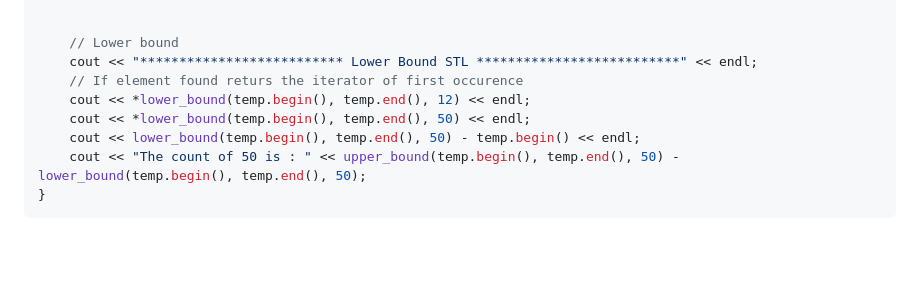
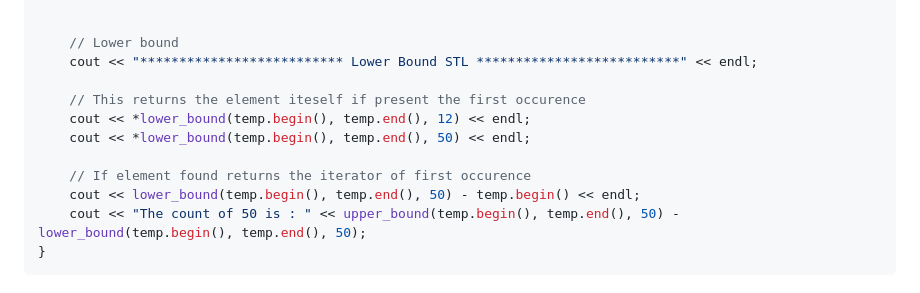
Before and after one commit to SubratYeeshu/Interview_Prep, a Markdown page: DSA/Implementation_And_Patterns/stl.md, the part around the change. GitHub-like rendering; blank space fills up the shorter version.

```diff
--- a/DSA/Implementation_And_Patterns/stl.md
+++ b/DSA/Implementation_And_Patterns/stl.md
@@ -593,9 +593,12 @@ int main(){
 
     // Lower bound
     cout << "************************** Lower Bound STL **************************" << endl;
-    // If element found returs the iterator of first occurence
+
+    // This returns the element iteself if present the first occurence
     cout << *lower_bound(temp.begin(), temp.end(), 12) << endl;
     cout << *lower_bound(temp.begin(), temp.end(), 50) << endl;
+
+    // If element found returns the iterator of first occurence
     cout << lower_bound(temp.begin(), temp.end(), 50) - temp.begin() << endl;
     cout << "The count of 50 is : " << upper_bound(temp.begin(), temp.end(), 50) - lower_bound(temp.begin(), temp.end(), 50);
 }
```
Also changed, not shown: DSA/SDE_Sheet/81_Find_First_and_Last_Position_of_Element_in_Sorted_Array.md (added, +154 -0 lines).
